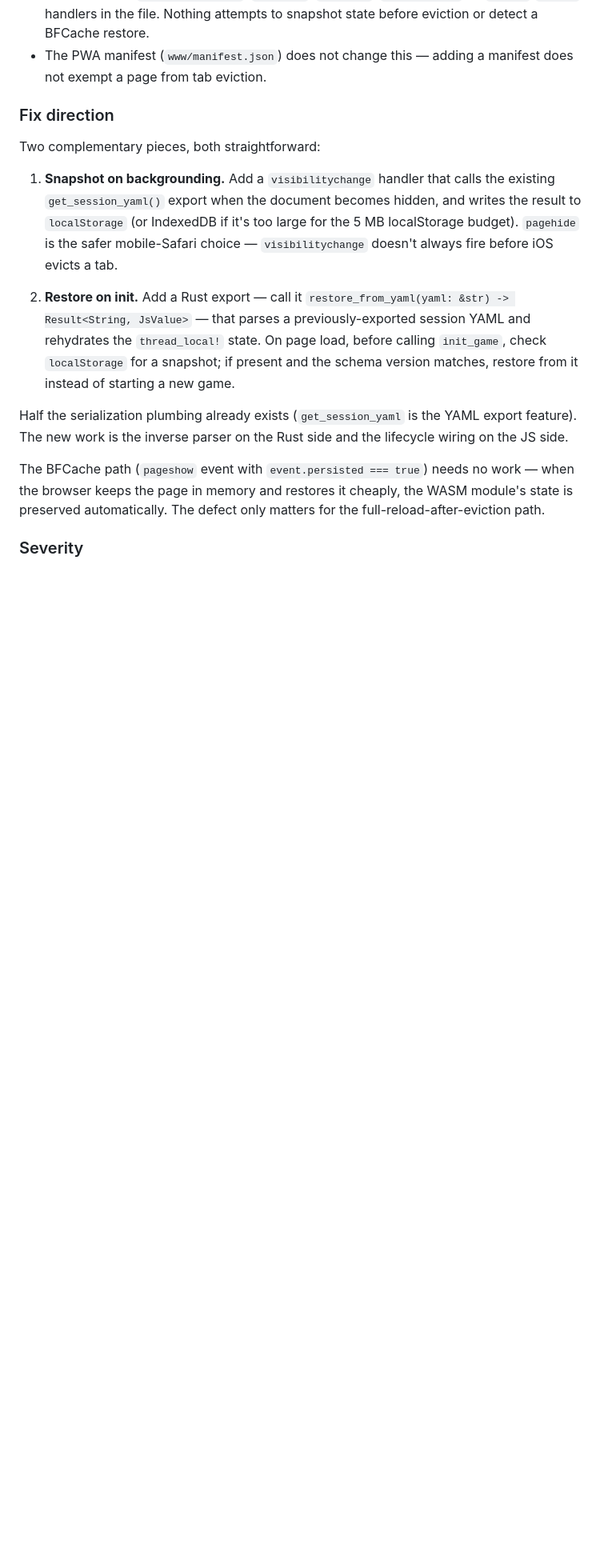
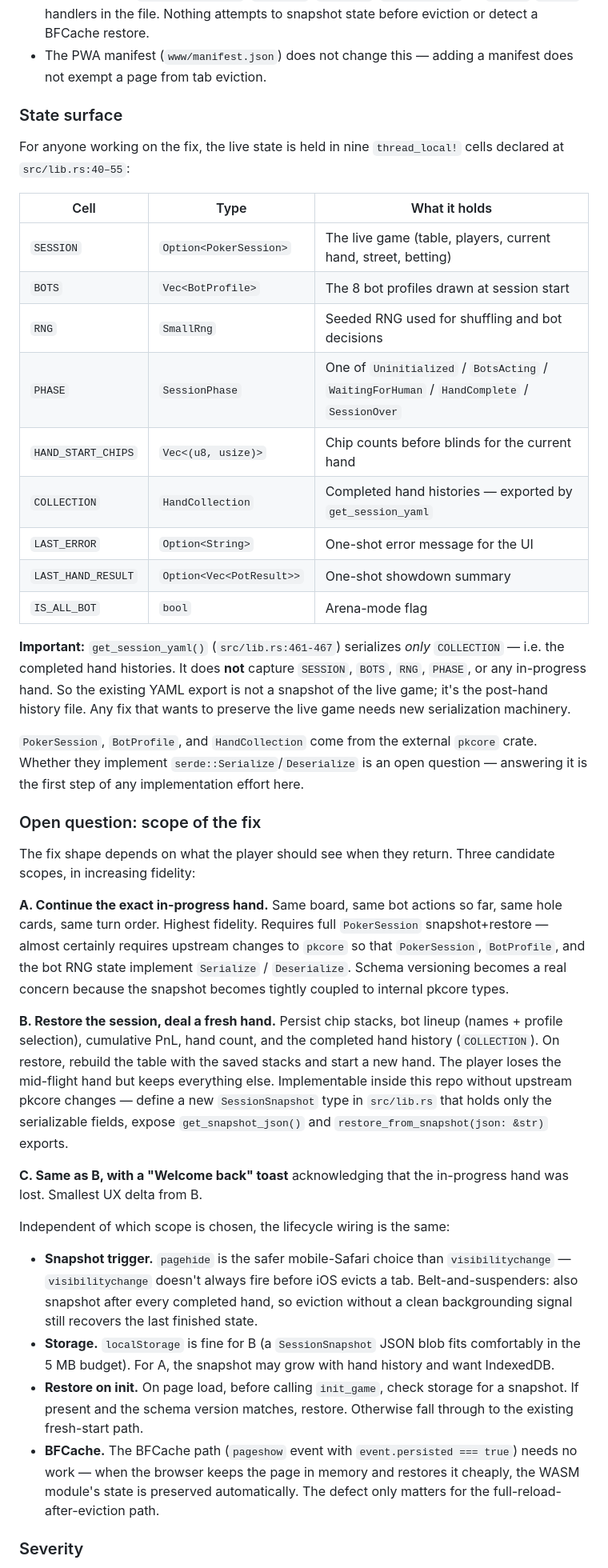
Before and after one commit to ImperialBower/pkarena0-web, a Markdown page: docs/known-issues.md, the part around one of its changes. Shown at 80% size. GitHub-like rendering; blank space fills up the shorter version.

Commit message:
updated known issues

```diff
--- a/docs/known-issues.md
+++ b/docs/known-issues.md
@@ -63,32 +63,80 @@ Confirming evidence:
 - The PWA manifest (`www/manifest.json`) does not change this — adding
   a manifest does not exempt a page from tab eviction.
 
-### Fix direction
+### State surface
 
-Two complementary pieces, both straightforward:
+For anyone working on the fix, the live state is held in nine
+`thread_local!` cells declared at `src/lib.rs:40–55`:
 
-1. **Snapshot on backgrounding.** Add a `visibilitychange` handler that
-   calls the existing `get_session_yaml()` export when the document
-   becomes hidden, and writes the result to `localStorage` (or
-   IndexedDB if it's too large for the 5 MB localStorage budget).
-   `pagehide` is the safer mobile-Safari choice — `visibilitychange`
-   doesn't always fire before iOS evicts a tab.
+| Cell | Type | What it holds |
+|---|---|---|
+| `SESSION` | `Option<PokerSession>` | The live game (table, players, current hand, street, betting) |
+| `BOTS` | `Vec<BotProfile>` | The 8 bot profiles drawn at session start |
+| `RNG` | `SmallRng` | Seeded RNG used for shuffling and bot decisions |
+| `PHASE` | `SessionPhase` | One of `Uninitialized` / `BotsActing` / `WaitingForHuman` / `HandComplete` / `SessionOver` |
+| `HAND_START_CHIPS` | `Vec<(u8, usize)>` | Chip counts before blinds for the current hand |
+| `COLLECTION` | `HandCollection` | Completed hand histories — exported by `get_session_yaml` |
+| `LAST_ERROR` | `Option<String>` | One-shot error message for the UI |
+| `LAST_HAND_RESULT` | `Option<Vec<PotResult>>` | One-shot showdown summary |
+| `IS_ALL_BOT` | `bool` | Arena-mode flag |
 
-2. **Restore on init.** Add a Rust export — call it
-   `restore_from_yaml(yaml: &str) -> Result<String, JsValue>` — that
-   parses a previously-exported session YAML and rehydrates the
-   `thread_local!` state. On page load, before calling `init_game`,
-   check `localStorage` for a snapshot; if present and the schema
-   version matches, restore from it instead of starting a new game.
+**Important:** `get_session_yaml()` (`src/lib.rs:461-467`) serializes
+*only* `COLLECTION` — i.e. the completed hand histories. It does **not**
+capture `SESSION`, `BOTS`, `RNG`, `PHASE`, or any in-progress hand. So
+the existing YAML export is not a snapshot of the live game; it's the
+post-hand history file. Any fix that wants to preserve the live game
+needs new serialization machinery.
 
-Half the serialization plumbing already exists (`get_session_yaml` is
-the YAML export feature). The new work is the inverse parser on the
-Rust side and the lifecycle wiring on the JS side.
+`PokerSession`, `BotProfile`, and `HandCollection` come from the
+external `pkcore` crate. Whether they implement
+`serde::Serialize`/`Deserialize` is an open question — answering it is
+the first step of any implementation effort here.
 
-The BFCache path (`pageshow` event with `event.persisted === true`)
-needs no work — when the browser keeps the page in memory and restores
-it cheaply, the WASM module's state is preserved automatically. The
-defect only matters for the full-reload-after-eviction path.
+### Open question: scope of the fix
+
+The fix shape depends on what the player should see when they return.
+Three candidate scopes, in increasing fidelity:
+
+**A. Continue the exact in-progress hand.** Same board, same bot
+actions so far, same hole cards, same turn order. Highest fidelity.
+Requires full `PokerSession` snapshot+restore — almost certainly
+requires upstream changes to `pkcore` so that `PokerSession`,
+`BotProfile`, and the bot RNG state implement `Serialize` /
+`Deserialize`. Schema versioning becomes a real concern because the
+snapshot becomes tightly coupled to internal pkcore types.
+
+**B. Restore the session, deal a fresh hand.** Persist chip stacks,
+bot lineup (names + profile selection), cumulative PnL, hand count, and
+the completed hand history (`COLLECTION`). On restore, rebuild the
+table with the saved stacks and start a new hand. The player loses the
+mid-flight hand but keeps everything else. Implementable inside this
+repo without upstream pkcore changes — define a new
+`SessionSnapshot` type in `src/lib.rs` that holds only the
+serializable fields, expose `get_snapshot_json()` and
+`restore_from_snapshot(json: &str)` exports.
+
+**C. Same as B, with a "Welcome back" toast** acknowledging that the
+in-progress hand was lost. Smallest UX delta from B.
+
+Independent of which scope is chosen, the lifecycle wiring is the
+same:
+
+- **Snapshot trigger.** `pagehide` is the safer mobile-Safari choice
+  than `visibilitychange` — `visibilitychange` doesn't always fire
+  before iOS evicts a tab. Belt-and-suspenders: also snapshot after
+  every completed hand, so eviction without a clean backgrounding
+  signal still recovers the last finished state.
+- **Storage.** `localStorage` is fine for B (a `SessionSnapshot` JSON
+  blob fits comfortably in the 5 MB budget). For A, the snapshot may
+  grow with hand history and want IndexedDB.
+- **Restore on init.** On page load, before calling `init_game`, check
+  storage for a snapshot. If present and the schema version matches,
+  restore. Otherwise fall through to the existing fresh-start path.
+- **BFCache.** The BFCache path (`pageshow` event with
+  `event.persisted === true`) needs no work — when the browser keeps
+  the page in memory and restores it cheaply, the WASM module's state
+  is preserved automatically. The defect only matters for the
+  full-reload-after-eviction path.
 
 ### Severity
 
```
Also changed, not shown: other parts of docs/known-issues.md (+15 -0 lines).
